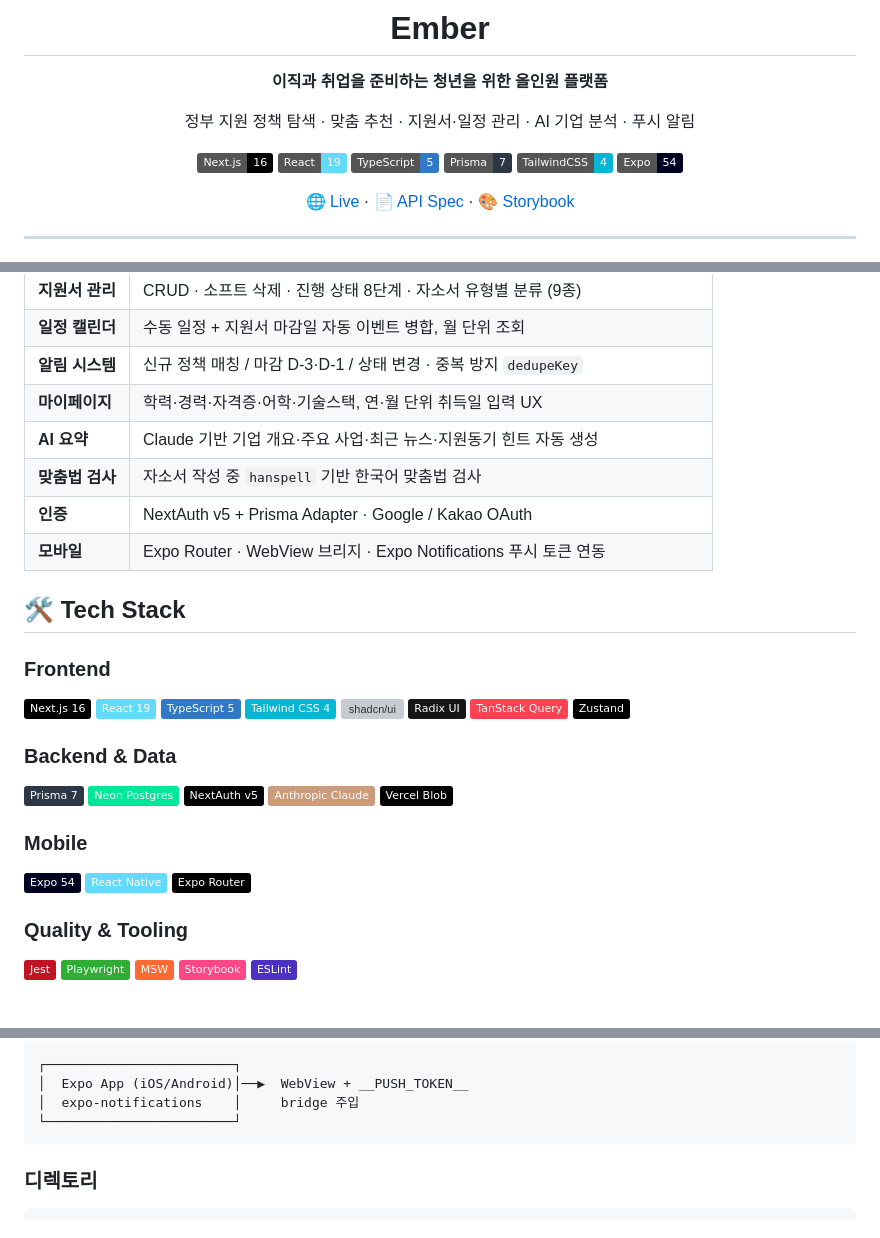
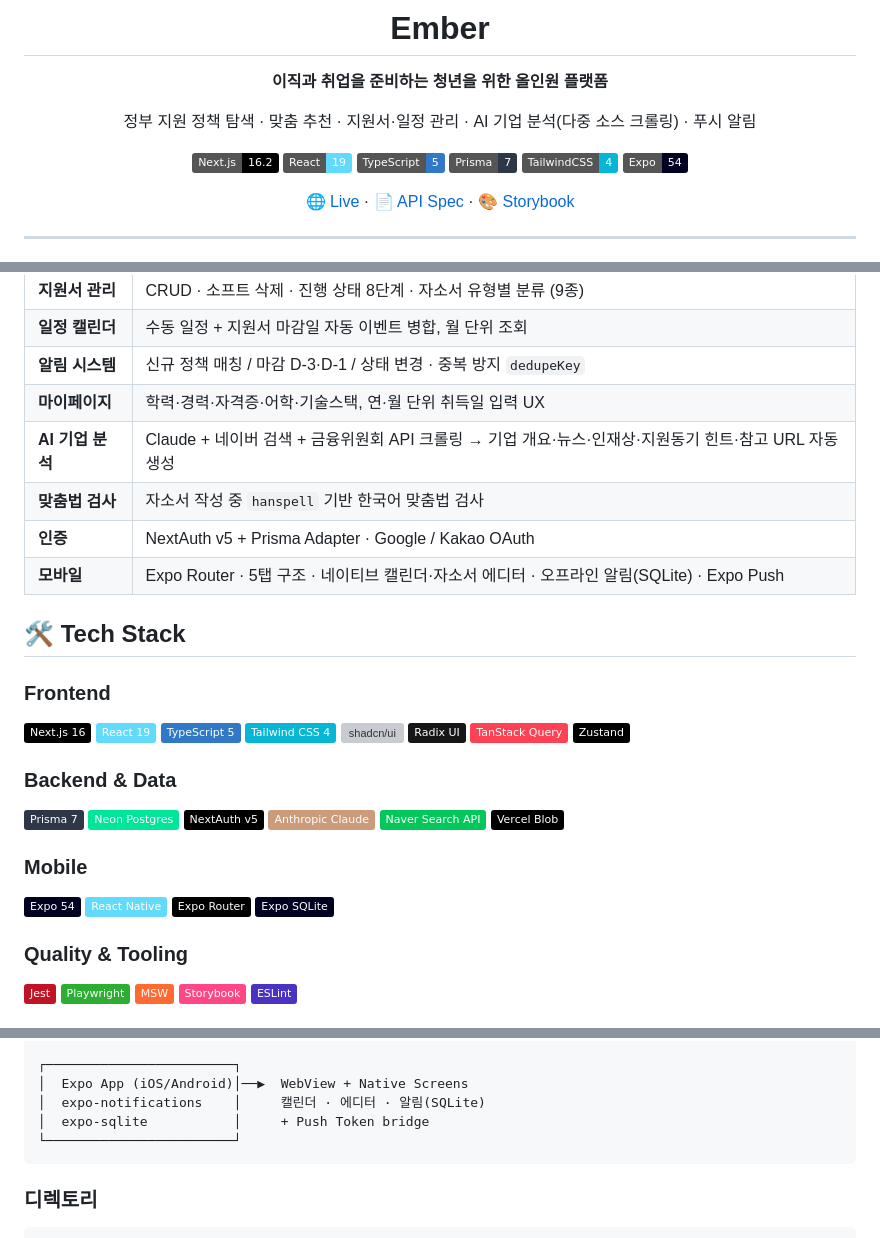
Before and after one commit to az20058/for_youth, a Markdown page: README.md, 3 parts joined by grey strips. GitHub-like rendering; badges without logos; grey boxes are pictures that could not be loaded.

Commit message:
docs(readme): 프로젝트 최신 상태 반영
AI 기업 분석(다중 소스 크롤링), 모바일 네이티브 기능(캘린더·에디터·SQLite 알림),
CompanySummary 모델, company-summary API 엔드포인트 등 최근 변경사항 반영

Co-Authored-By: Claude Opus 4.6 (1M context) <noreply@anthropic.com>

````diff
--- a/README.md
+++ b/README.md
@@ -6,9 +6,9 @@
 
 **이직과 취업을 준비하는 청년을 위한 올인원 플랫폼**
 
-정부 지원 정책 탐색 · 맞춤 추천 · 지원서·일정 관리 · AI 기업 분석 · 푸시 알림
+정부 지원 정책 탐색 · 맞춤 추천 · 지원서·일정 관리 · AI 기업 분석(다중 소스 크롤링) · 푸시 알림
 
-[![Next.js](https://img.shields.io/badge/Next.js-16-black?logo=next.js)](https://nextjs.org/)
+[![Next.js](https://img.shields.io/badge/Next.js-16.2-black?logo=next.js)](https://nextjs.org/)
 [![React](https://img.shields.io/badge/React-19-61DAFB?logo=react&logoColor=white)](https://react.dev/)
 [![TypeScript](https://img.shields.io/badge/TypeScript-5-3178C6?logo=typescript&logoColor=white)](https://www.typescriptlang.org/)
 [![Prisma](https://img.shields.io/badge/Prisma-7-2D3748?logo=prisma&logoColor=white)](https://www.prisma.io/)
@@ -60,10 +60,10 @@
 | **일정 캘린더** | 수동 일정 + 지원서 마감일 자동 이벤트 병합, 월 단위 조회 |
 | **알림 시스템** | 신규 정책 매칭 / 마감 D-3·D-1 / 상태 변경 · 중복 방지 `dedupeKey` |
 | **마이페이지** | 학력·경력·자격증·어학·기술스택, 연·월 단위 취득일 입력 UX |
-| **AI 요약** | Claude 기반 기업 개요·주요 사업·최근 뉴스·지원동기 힌트 자동 생성 |
+| **AI 기업 분석** | Claude + 네이버 검색 + 금융위원회 API 크롤링 → 기업 개요·뉴스·인재상·지원동기 힌트·참고 URL 자동 생성 |
 | **맞춤법 검사** | 자소서 작성 중 `hanspell` 기반 한국어 맞춤법 검사 |
 | **인증** | NextAuth v5 + Prisma Adapter · Google / Kakao OAuth |
-| **모바일** | Expo Router · WebView 브리지 · Expo Notifications 푸시 토큰 연동 |
+| **모바일** | Expo Router · 5탭 구조 · 네이티브 캘린더·자소서 에디터 · 오프라인 알림(SQLite) · Expo Push |
 
 ## 🛠 Tech Stack
 
@@ -82,12 +82,14 @@
 ![Neon](https://img.shields.io/badge/Neon_Postgres-00E699?logo=postgresql&logoColor=000)
 ![NextAuth](https://img.shields.io/badge/NextAuth_v5-000?logo=auth0&logoColor=fff)
 ![Anthropic](https://img.shields.io/badge/Anthropic_Claude-CC9B7A?logo=anthropic&logoColor=000)
+![Naver API](https://img.shields.io/badge/Naver_Search_API-03C75A?logo=naver&logoColor=fff)
 ![Vercel Blob](https://img.shields.io/badge/Vercel_Blob-000?logo=vercel&logoColor=fff)
 
 ### Mobile
 ![Expo](https://img.shields.io/badge/Expo_54-000020?logo=expo&logoColor=fff)
 ![React Native](https://img.shields.io/badge/React_Native-61DAFB?logo=react&logoColor=000)
 ![Expo Router](https://img.shields.io/badge/Expo_Router-000?logo=expo)
+![Expo SQLite](https://img.shields.io/badge/Expo_SQLite-000020?logo=sqlite&logoColor=fff)
 
 ### Quality & Tooling
 ![Jest](https://img.shields.io/badge/Jest-C21325?logo=jest&logoColor=fff)
@@ -114,8 +116,9 @@
                     └──────────────────────┘
 
 ┌────────────────────────┐
-│  Expo App (iOS/Android)│──▶  WebView + __PUSH_TOKEN__
-│  expo-notifications    │     bridge 주입
+│  Expo App (iOS/Android)│──▶  WebView + Native Screens
+│  expo-notifications    │     캘린더 · 에디터 · 알림(SQLite)
+│  expo-sqlite           │     + Push Token bridge
 └────────────────────────┘
 ```
 
````
Also changed, not shown: other parts of README.md (+5 -3 lines).
